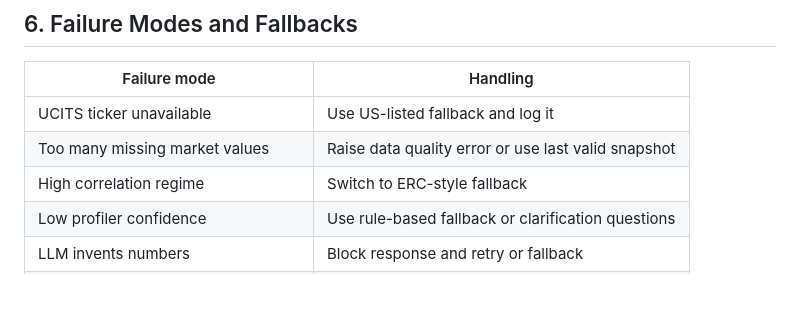
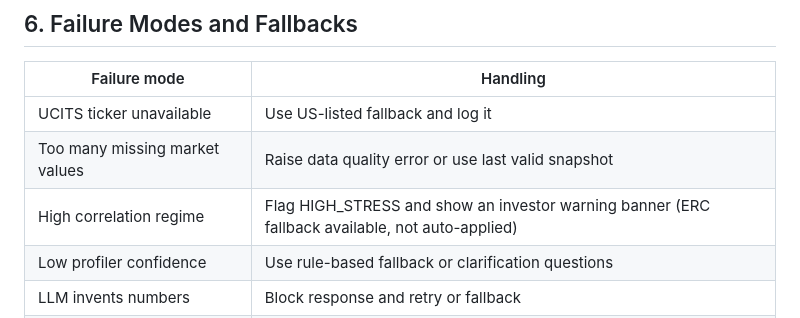
Before and after one commit to Programming-for-finance-II/robo-advisor, a Markdown page: docs/architecture.md, the part around the change. GitHub-like rendering; blank space fills up the shorter version.

```diff
--- a/docs/architecture.md
+++ b/docs/architecture.md
@@ -163,7 +163,7 @@ The LLM layer is therefore not trusted by default. Every response must pass vali
 |---|---|
 | UCITS ticker unavailable | Use US-listed fallback and log it |
 | Too many missing market values | Raise data quality error or use last valid snapshot |
-| High correlation regime | Switch to ERC-style fallback |
+| High correlation regime | Flag HIGH_STRESS and show an investor warning banner (ERC fallback available, not auto-applied) |
 | Low profiler confidence | Use rule-based fallback or clarification questions |
 | LLM invents numbers | Block response and retry or fallback |
 | LLM uses forbidden advice language | Block response |
```
Also changed, not shown: docs/user_guide.md (+8 -8 lines).
